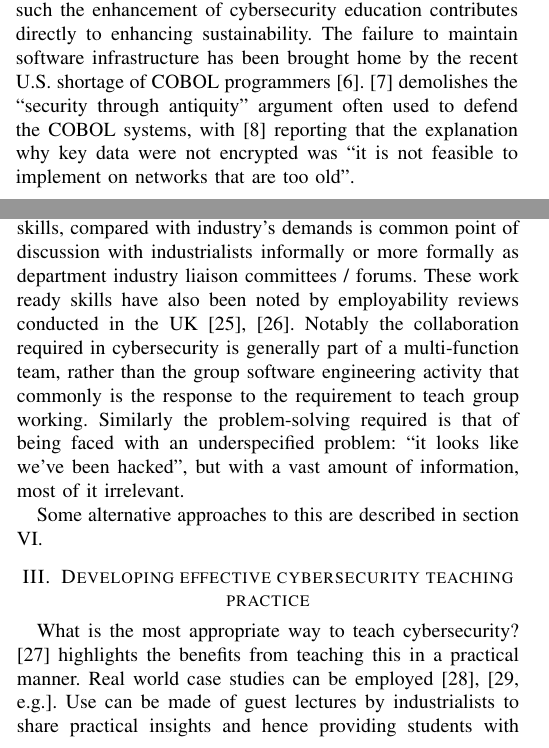
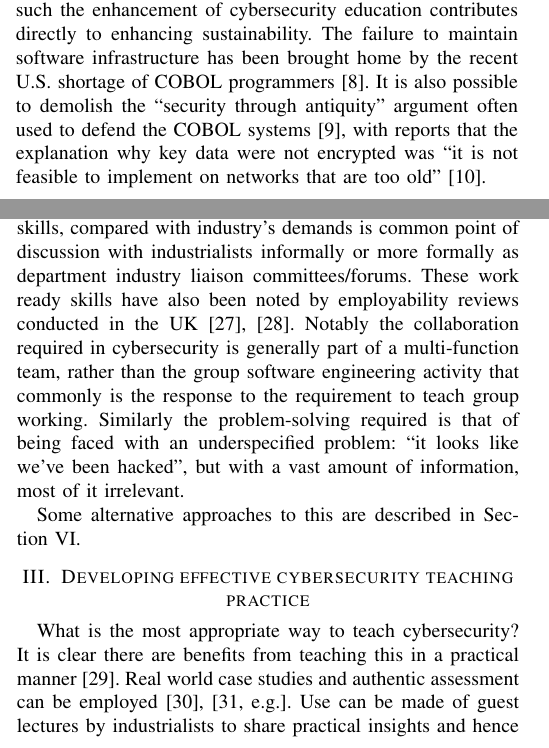
Before and after one commit to JamesHDavenport/FIE2020, a LaTeX paper (FIE2020.tex): two parts of the columns of pages 1 and 2 of 9, joined at a grey line, cut so that both start at the same text. Compiled offline with pdfLaTeX; a missing font is replaced by an installed copy or a similar font; a LaTeX package or settings file that is missing is left out.

Commit message:
More tidying

```diff
--- a/FIE2020.tex
+++ b/FIE2020.tex
@@ -2,6 +2,8 @@
 \IEEEoverridecommandlockouts
 % The preceding line is only needed to identify funding in the first footnote. If that is unneeded, please comment it out.
 \usepackage{cite}
+\usepackage{url}
+\usepackage[hyphenbreaks]{breakurl}
 \usepackage{amsmath,amssymb,amsfonts}
 \usepackage{algorithmic}
 \usepackage{booktabs}
@@ -10,6 +12,8 @@
 \usepackage{xcolor}
 \def\BibTeX{{\rm B\kern-.05em{\sc i\kern-.025em b}\kern-.08em
     T\kern-.1667em\lower.7ex\hbox{E}\kern-.125emX}}
+\def\UrlBreaks{\do\/\do-}
+
 \begin{document}
 
 \title{Overcoming the Challenges of Teaching Cybersecurity in UK Computer Science Degree Programmes}
@@ -92,2 +96 @@ An article published in the Harvard Business Review in August 2019 argued that `
 
-As part of its promotion of sustainability, the United Nations (UN) defines ''{\em{UN Sustainability Goal 9: Build resilient infrastructure, promote sustainable industrialization and foster innovation}}''~\cite{UNgoal9}. For our computing technology infrastructure to be resilient we need to maintain and enhance cybersecurity. To achieve that we need to grow cybersecurity knowledge. As such the enhancement of cybersecurity education contributes directly to enhancing sustainability. The failure to maintain software infrastructure has been brought home by the recent U.S. shortage of COBOL programmers \cite{Shein2020e}.  \cite{PangTanriverdi2017a} demolishes the ``security through antiquity'' argument often used to defend the COBOL systems, with \cite{Sternstein2015a} reporting that the explanation why key data were not encrypted was ``it is not feasible to implement on networks that are too old''.
@@ -94,3 +102,9 @@ As part of its promotion of sustainability, the United Nations (UN) defines ''{\
+cybersecurity. To achieve that we need to grow cybersecurity
+knowledge. As such the enhancement of cybersecurity education
+contributes directly to enhancing sustainability. The failure to
+maintain software infrastructure has been brought home by the recent
+U.S. shortage of COBOL programmers~\cite{Shein2020e}.  It is also
+possible to demolish the ``security through antiquity'' argument often used to defend the COBOL systems~\cite{PangTanriverdi2017a}, with reports that the explanation why key data were not encrypted was ``it is not feasible to implement on networks that are too old''~\cite{Sternstein2015a}.
 
 % Question we mix first and third person? Which should we use?
 
@@ -140,9 +157,15 @@ for such work not to be included or assessed as part of their degree \cite{Crick
 
-These skills are all areas most people could always improve. The extent to which the depth graduates evidence these skills, compared with industry's demands is common point of discussion with industrialists informally or more formally as department industry liaison committees / forums. These work ready skills have also been noted by employability reviews conducted in the UK \cite{shadbolt2016shadbolt,wakeham}. Notably the collaboration required in cybersecurity is generally part of a multi-function team, rather than the group software engineering activity that commonly is the response to the requirement to teach group working. Similarly the problem-solving required is that of being faced with an underspecified problem: ``it looks like we've been hacked'', but with a vast amount of information, most of it irrelevant.
+These skills are all areas most people could always improve. The extent to which the depth graduates evidence these skills, compared with industry's demands is common point of discussion with industrialists informally or more formally as department industry liaison committees/forums. These work ready skills have also been noted by employability reviews conducted in the UK~\cite{shadbolt2016shadbolt,wakeham}. Notably the collaboration required in cybersecurity is generally part of a multi-function team, rather than the group software engineering activity that commonly is the response to the requirement to teach group working. Similarly the problem-solving required is that of being faced with an underspecified problem: ``it looks like we've been hacked'', but with a vast amount of information, most of it irrelevant.
 %What else?
 
-Some alternative approaches to this are described in section \ref{sec:authors}.
+Some alternative approaches to this are described in Section~\ref{sec:authors}.
 
 \section{Developing effective cybersecurity teaching practice}\label{practice}
 
-What is the most appropriate way to teach cybersecurity? \cite{Weiss:2013:THC:2527148.2527180} highlights the benefits from teaching this in a practical manner. Real world case studies can be employed \cite[e.g.]{BritishAirways2018a,Zoom2020a}. Use can be made of guest lectures by industrialists to share practical insights and hence providing students with micro-exposure to the world of work: another positive contribution. One further approach is the inclusion of appropriate cybersecurity standards within the curricula.
+What is the most appropriate way to teach cybersecurity? It is clear
+there are benefits from teaching this in a practical
+manner~\cite{Weiss:2013:THC:2527148.2527180}. Real world case studies
+and authentic assessment can be
+employed~\cite[e.g.]{BritishAirways2018a,Zoom2020a}. Use can be made
+of guest lectures by industrialists to share practical insights and
+hence providing students with micro-exposure to the world of work:
```
Also changed, not shown: FIE2020.tex (32 more changed lines).
